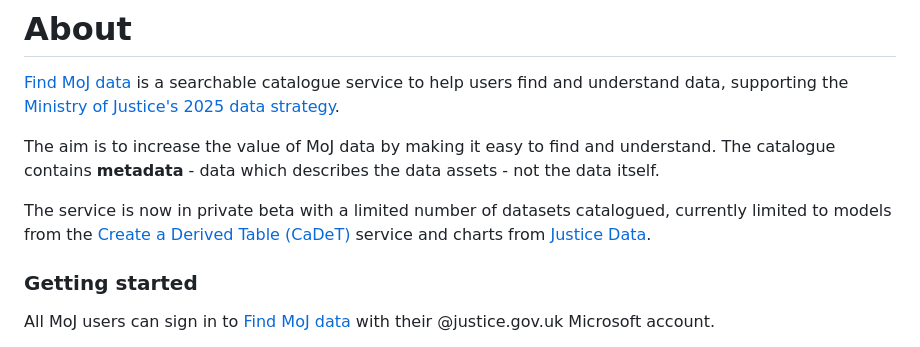
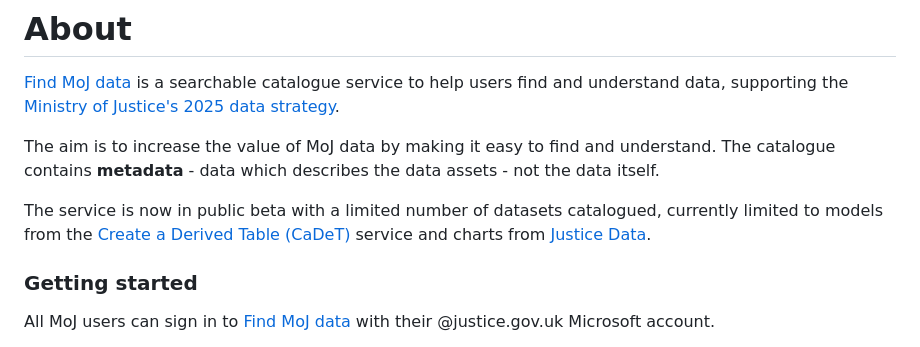
Before and after one commit to ministryofjustice/find-moj-data, a Markdown page: userguide/content/About.md, the part around the change. Drawn GitHub-style.

Commit message:
Fix: Update service status from private beta to public beta in About.md

```diff
--- a/userguide/content/About.md
+++ b/userguide/content/About.md
@@ -4,7 +4,7 @@
 
 The aim is to increase the value of MoJ data by making it easy to find and understand. The catalogue contains **metadata** - data which describes the data assets - not the data itself.
 
-The service is now in private beta with a limited number of datasets catalogued, currently limited to models from the [Create a Derived Table (CaDeT)](https://github.com/moj-analytical-services/create-a-derived-table) service and charts from [Justice Data](https://data.justice.gov.uk/).
+The service is now in public beta with a limited number of datasets catalogued, currently limited to models from the [Create a Derived Table (CaDeT)](https://github.com/moj-analytical-services/create-a-derived-table) service and charts from [Justice Data](https://data.justice.gov.uk/).
 
 ### Getting started
 
```
